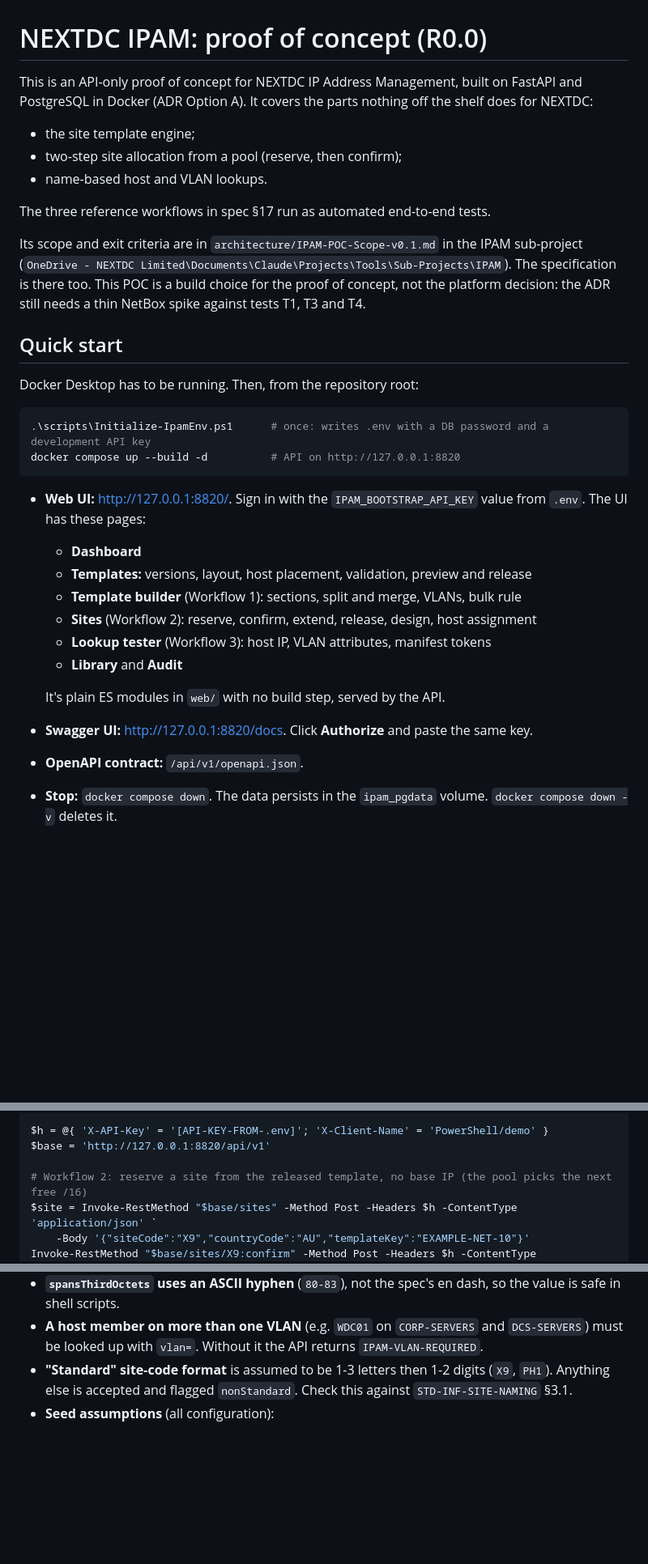
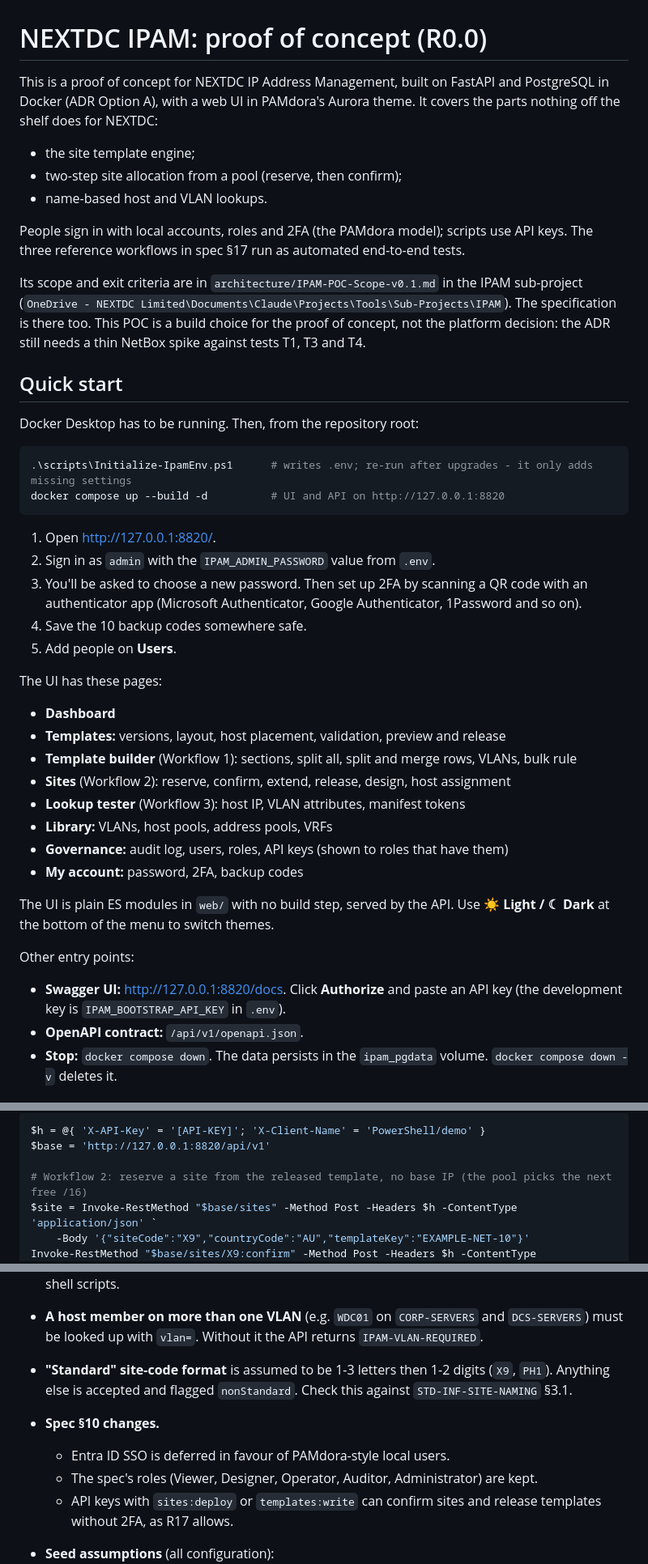
Before and after one commit to iammacattack/IPAM, a Markdown page: README.md, 3 parts joined by grey strips. Shown at 81% size. GitHub-like rendering; blank space fills up the shorter version.

````diff
--- a/README.md
+++ b/README.md
@@ -1,12 +1,12 @@
 # NEXTDC IPAM: proof of concept (R0.0)
 
-This is an API-only proof of concept for NEXTDC IP Address Management, built on FastAPI and PostgreSQL in Docker (ADR Option A). It covers the parts nothing off the shelf does for NEXTDC:
+This is a proof of concept for NEXTDC IP Address Management, built on FastAPI and PostgreSQL in Docker (ADR Option A), with a web UI in PAMdora's Aurora theme. It covers the parts nothing off the shelf does for NEXTDC:
 
 - the site template engine;
 - two-step site allocation from a pool (reserve, then confirm);
 - name-based host and VLAN lookups.
 
-The three reference workflows in spec §17 run as automated end-to-end tests.
+People sign in with local accounts, roles and 2FA (the PAMdora model); scripts use API keys. The three reference workflows in spec §17 run as automated end-to-end tests.
 
 Its scope and exit criteria are in `architecture/IPAM-POC-Scope-v0.1.md` in the IPAM sub-project (`OneDrive - NEXTDC Limited\Documents\Claude\Projects\Tools\Sub-Projects\IPAM`). The specification is there too. This POC is a build choice for the proof of concept, not the platform decision: the ADR still needs a thin NetBox spike against tests T1, T3 and T4.
 
@@ -15,20 +15,32 @@ Its scope and exit criteria are in `architecture/IPAM-POC-Scope-v0.1.md` in the
 Docker Desktop has to be running. Then, from the repository root:
 
 ```powershell
-.\scripts\Initialize-IpamEnv.ps1      # once: writes .env with a DB password and a development API key
-docker compose up --build -d          # API on http://127.0.0.1:8820
+.\scripts\Initialize-IpamEnv.ps1      # writes .env; re-run after upgrades - it only adds missing settings
+docker compose up --build -d          # UI and API on http://127.0.0.1:8820
 ```
 
-- **Web UI:** <http://127.0.0.1:8820/>. Sign in with the `IPAM_BOOTSTRAP_API_KEY` value from `.env`. The UI has these pages:
-  - **Dashboard**
-  - **Templates:** versions, layout, host placement, validation, preview and release
-  - **Template builder** (Workflow 1): sections, split and merge, VLANs, bulk rule
-  - **Sites** (Workflow 2): reserve, confirm, extend, release, design, host assignment
-  - **Lookup tester** (Workflow 3): host IP, VLAN attributes, manifest tokens
-  - **Library** and **Audit**
+1. Open <http://127.0.0.1:8820/>.
+2. Sign in as `admin` with the `IPAM_ADMIN_PASSWORD` value from `.env`.
+3. You'll be asked to choose a new password. Then set up 2FA by scanning a QR code with an authenticator app (Microsoft Authenticator, Google Authenticator, 1Password and so on).
+4. Save the 10 backup codes somewhere safe.
+5. Add people on **Users**.
 
-  It's plain ES modules in `web/` with no build step, served by the API.
-- **Swagger UI:** <http://127.0.0.1:8820/docs>. Click **Authorize** and paste the same key.
+The UI has these pages:
+
+- **Dashboard**
+- **Templates:** versions, layout, host placement, validation, preview and release
+- **Template builder** (Workflow 1): sections, split all, split and merge rows, VLANs, bulk rule
+- **Sites** (Workflow 2): reserve, confirm, extend, release, design, host assignment
+- **Lookup tester** (Workflow 3): host IP, VLAN attributes, manifest tokens
+- **Library:** VLANs, host pools, address pools, VRFs
+- **Governance:** audit log, users, roles, API keys (shown to roles that have them)
+- **My account:** password, 2FA, backup codes
+
+The UI is plain ES modules in `web/` with no build step, served by the API. Use **☀ Light / ☾ Dark** at the bottom of the menu to switch themes.
+
+Other entry points:
+
+- **Swagger UI:** <http://127.0.0.1:8820/docs>. Click **Authorize** and paste an API key (the development key is `IPAM_BOOTSTRAP_API_KEY` in `.env`).
 - **OpenAPI contract:** `/api/v1/openapi.json`.
 - **Stop:** `docker compose down`. The data persists in the `ipam_pgdata` volume. `docker compose down -v` deletes it.
 
@@ -55,6 +108,6 @@ $env:PYTHONPATH = "$PWD\engine"; .\.venv\Scripts\python -m pytest tests/engine
 
 ```powershell
-$h = @{ 'X-API-Key' = '[API-KEY-FROM-.env]'; 'X-Client-Name' = 'PowerShell/demo' }
+$h = @{ 'X-API-Key' = '[API-KEY]'; 'X-Client-Name' = 'PowerShell/demo' }
 $base = 'http://127.0.0.1:8820/api/v1'
 
 # Workflow 2: reserve a site from the released template, no base IP (the pool picks the next free /16)
@@ -115,6 +178,10 @@ scripts/           Initialize-IpamEnv.ps1
 - **`spansThirdOctets` uses an ASCII hyphen** (`80-83`), not the spec's en dash, so the value is safe in shell scripts.
 - **A host member on more than one VLAN** (e.g. `WDC01` on `CORP-SERVERS` and `DCS-SERVERS`) must be looked up with `vlan=`. Without it the API returns `IPAM-VLAN-REQUIRED`.
 - **"Standard" site-code format** is assumed to be 1-3 letters then 1-2 digits (`X9`, `PH1`). Anything else is accepted and flagged `nonStandard`. Check this against `STD-INF-SITE-NAMING` §3.1.
+- **Spec §10 changes.**
+  - Entra ID SSO is deferred in favour of PAMdora-style local users.
+  - The spec's roles (Viewer, Designer, Operator, Auditor, Administrator) are kept.
+  - API keys with `sites:deploy` or `templates:write` can confirm sites and release templates without 2FA, as R17 allows.
 - **Seed assumptions** (all configuration):
   - `DCS-SERVERS` is VLAN 2013 at `0.0.13.0/24`, matching the spec §8.2.1 example.
   - The home VLANs for MSS, RELAY and Genetec are guesses.
````
Also changed, not shown: other parts of README.md (+65 -14 lines).
